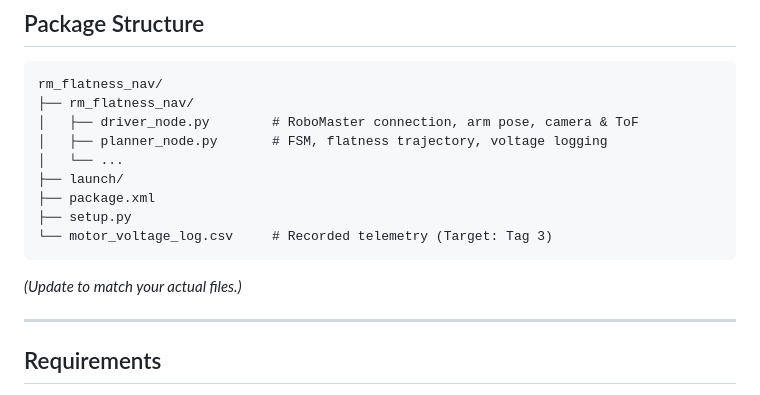
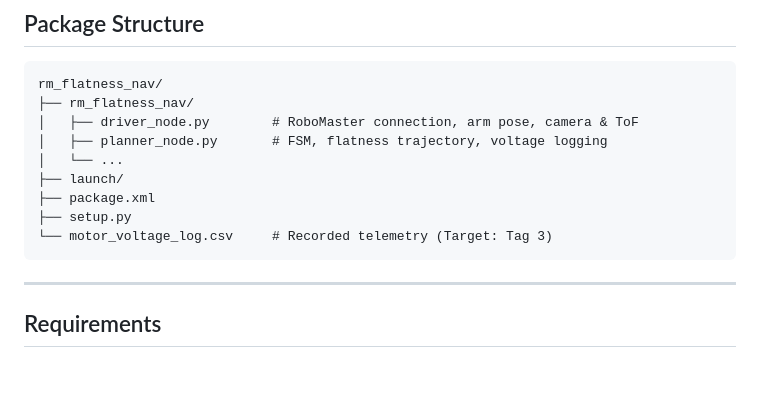
Before and after one commit to ssifat109/Robomaster-2, a Markdown page: README.md, the part around the change. Drawn GitHub-style; blank space fills up the shorter version.

````diff
--- a/README.md
+++ b/README.md
@@ -111,7 +111,7 @@ rm_flatness_nav/
 ├── setup.py
 └── motor_voltage_log.csv     # Recorded telemetry (Target: Tag 3)
 ```
-*(Update to match your actual files.)*
+
 
 ---
 
````
